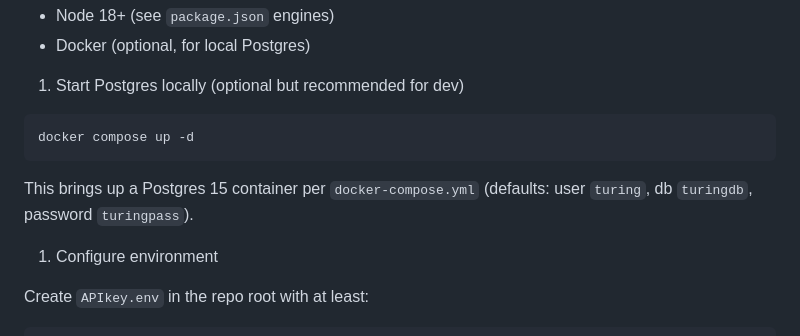
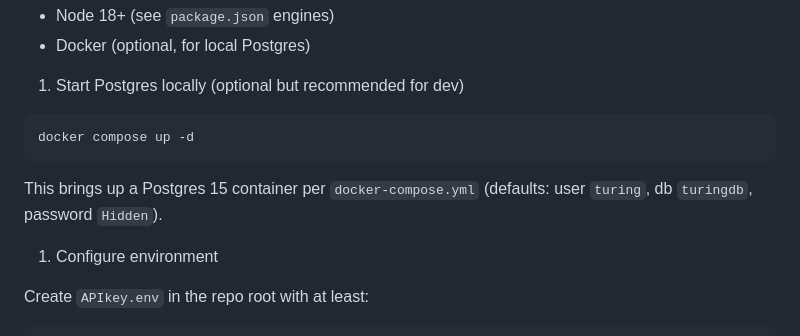
Before and after one commit to taggatron/TuringTutorApp_JISC, a Markdown page: README.md, the part around the change. Drawn GitHub-style.

````diff
--- a/README.md
+++ b/README.md
@@ -27,7 +27,7 @@ Node.js + Express app with a browser UI under `public/`, now running primarily o
 docker compose up -d
 ```
 
-This brings up a Postgres 15 container per `docker-compose.yml` (defaults: user `turing`, db `turingdb`, password `turingpass`).
+This brings up a Postgres 15 container per `docker-compose.yml` (defaults: user `turing`, db `turingdb`, password `Hidden`).
 
 1. Configure environment
 
````
